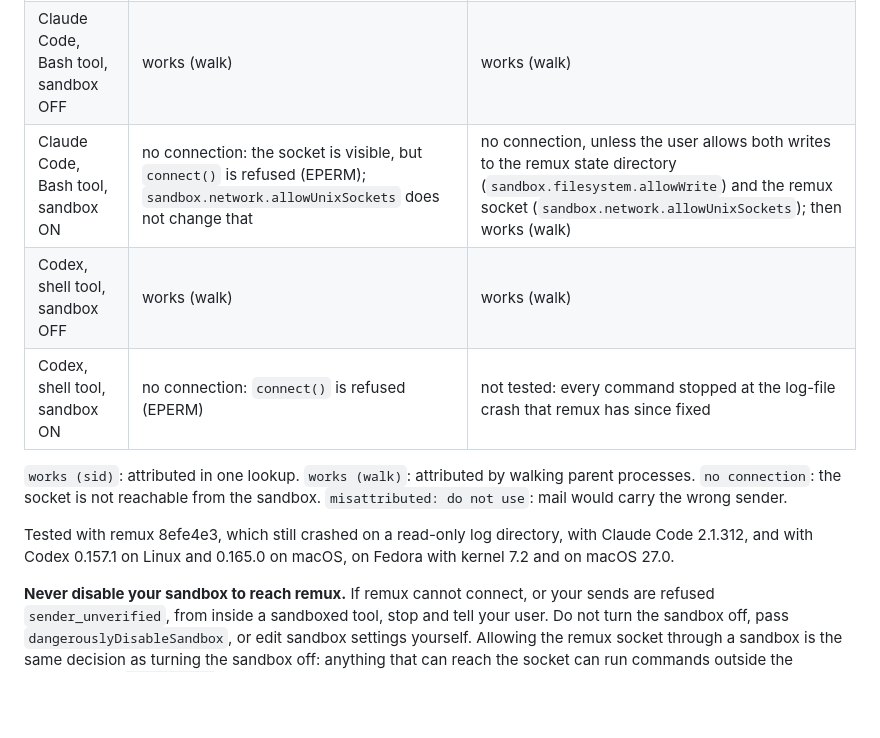
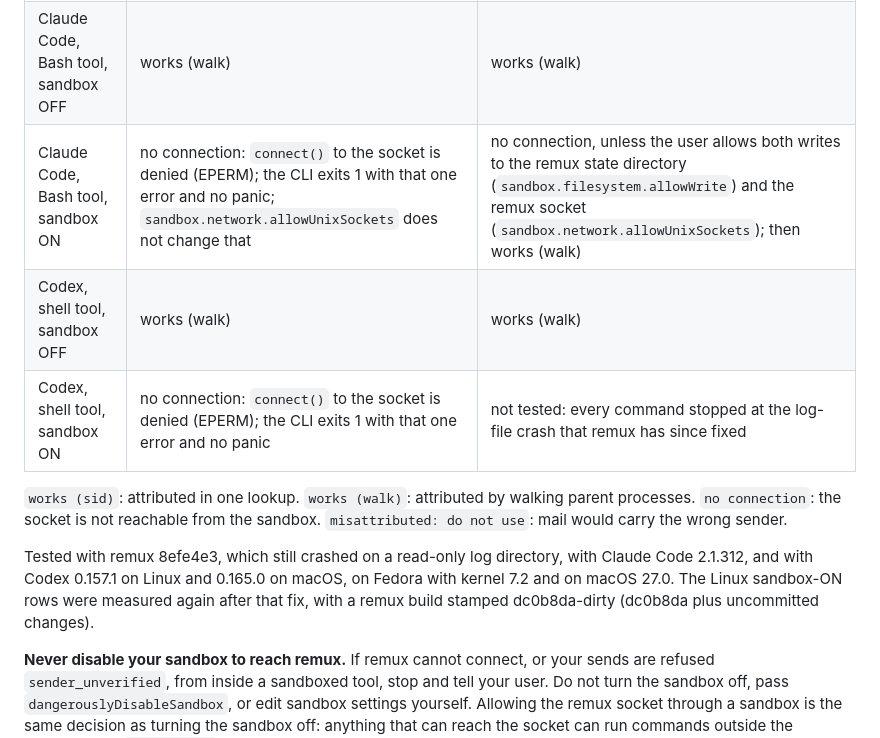
Before and after one commit to rakanalh/remux, a Markdown page: skills/remux-messaging/SKILL.md, the part around the change. GitHub-like rendering; blank space fills up the shorter version.

Commit message:
docs(messaging): the Linux sandbox rows, measured again after the log fix
With the read-only log directory fixed, Claude Code's sandboxed Bash
tool and codex's default sandbox both get as far as the socket on Linux,
where connect() is denied: the CLI exits 1 with that one error and no
panic. The table says so, and names the build it was measured with.

```diff
--- a/skills/remux-messaging/SKILL.md
+++ b/skills/remux-messaging/SKILL.md
@@ -253,12 +253,12 @@ The server attributes a send by finding the pane the sending process belongs to.
 |---|---|---|
 | A plain shell in a pane | works (sid) | works (walk) |
 | Claude Code, Bash tool, sandbox OFF | works (walk) | works (walk) |
-| Claude Code, Bash tool, sandbox ON | no connection: the socket is visible, but `connect()` is refused (EPERM); `sandbox.network.allowUnixSockets` does not change that | no connection, unless the user allows both writes to the remux state directory (`sandbox.filesystem.allowWrite`) and the remux socket (`sandbox.network.allowUnixSockets`); then works (walk) |
+| Claude Code, Bash tool, sandbox ON | no connection: `connect()` to the socket is denied (EPERM); the CLI exits 1 with that one error and no panic; `sandbox.network.allowUnixSockets` does not change that | no connection, unless the user allows both writes to the remux state directory (`sandbox.filesystem.allowWrite`) and the remux socket (`sandbox.network.allowUnixSockets`); then works (walk) |
 | Codex, shell tool, sandbox OFF | works (walk) | works (walk) |
-| Codex, shell tool, sandbox ON | no connection: `connect()` is refused (EPERM) | not tested: every command stopped at the log-file crash that remux has since fixed |
+| Codex, shell tool, sandbox ON | no connection: `connect()` to the socket is denied (EPERM); the CLI exits 1 with that one error and no panic | not tested: every command stopped at the log-file crash that remux has since fixed |
 
 `works (sid)`: attributed in one lookup. `works (walk)`: attributed by walking parent processes. `no connection`: the socket is not reachable from the sandbox. `misattributed: do not use`: mail would carry the wrong sender.
 
-Tested with remux 8efe4e3, which still crashed on a read-only log directory, with Claude Code 2.1.312, and with Codex 0.157.1 on Linux and 0.165.0 on macOS, on Fedora with kernel 7.2 and on macOS 27.0.
+Tested with remux 8efe4e3, which still crashed on a read-only log directory, with Claude Code 2.1.312, and with Codex 0.157.1 on Linux and 0.165.0 on macOS, on Fedora with kernel 7.2 and on macOS 27.0. The Linux sandbox-ON rows were measured again after that fix, with a remux build stamped dc0b8da-dirty (dc0b8da plus uncommitted changes).
 
 **Never disable your sandbox to reach remux.** If remux cannot connect, or your sends are refused `sender_unverified`, from inside a sandboxed tool, stop and tell your user. Do not turn the sandbox off, pass `dangerouslyDisableSandbox`, or edit sandbox settings yourself. Allowing the remux socket through a sandbox is the same decision as turning the sandbox off: anything that can reach the socket can run commands outside the sandbox with `remux split`, and type into other panes. That decision is your user's.
```
